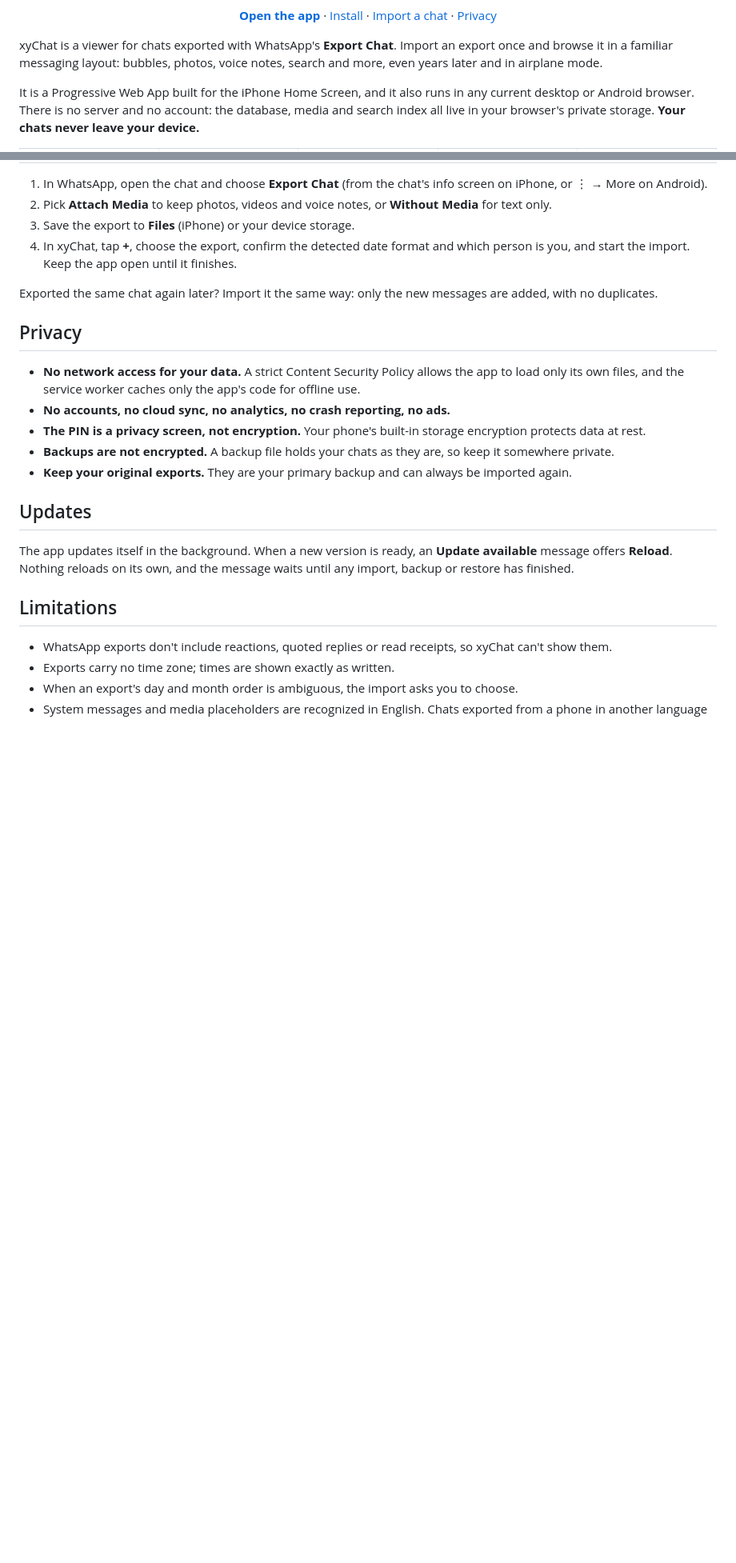
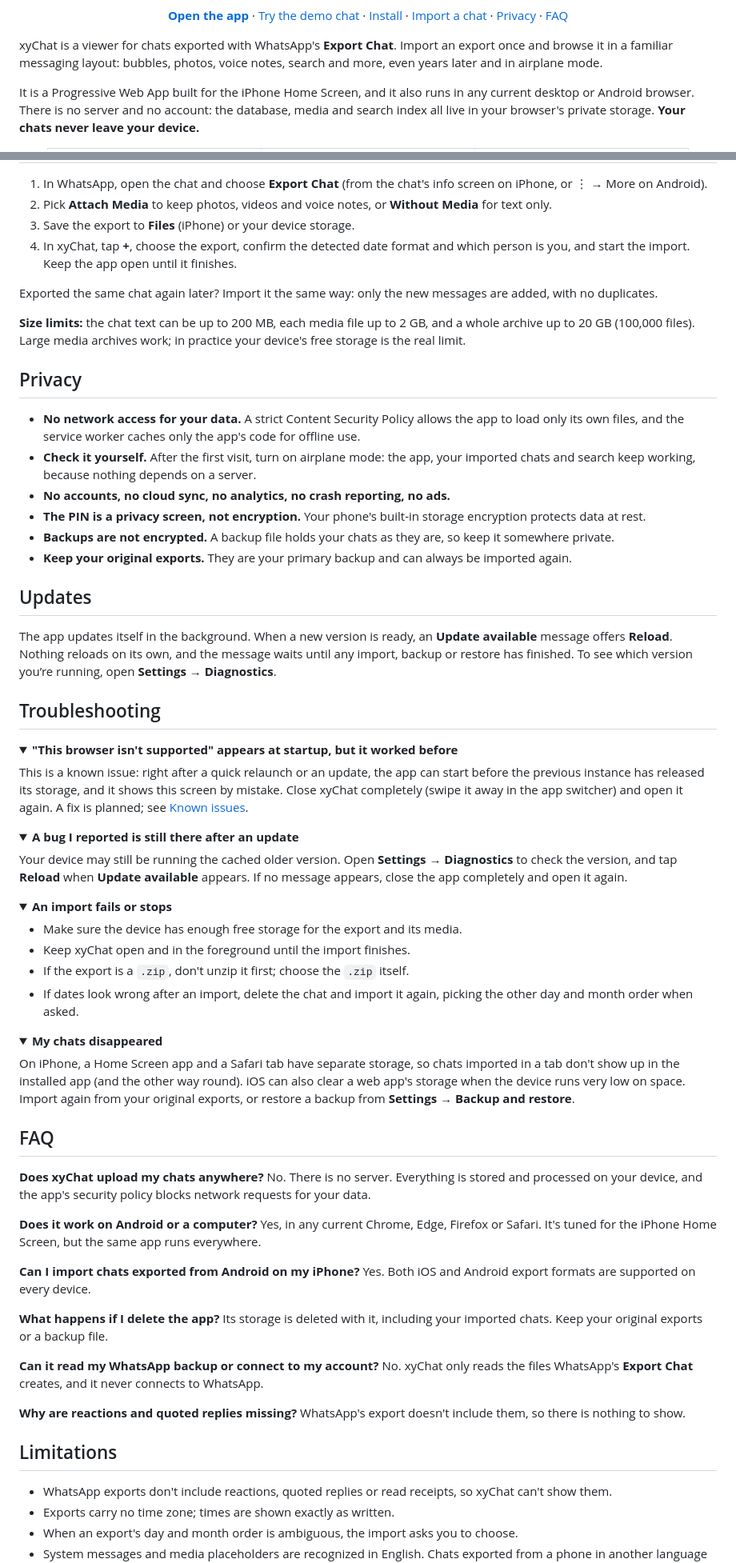
Before and after one commit to hamza-kakar/xyChat, a Markdown page: README.md, 2 parts joined by grey strips. Shown at 80% size. GitHub-like rendering; folded sections open; blank space fills up the shorter version.

```diff
--- a/README.md
+++ b/README.md
@@ -13,9 +18,11 @@
 
 <p align="center">
   <a href="https://hamza-kakar.github.io/xyChat/"><strong>Open the app</strong></a> ·
+  <a href="#try-it-with-a-demo-chat">Try the demo chat</a> ·
   <a href="#install-on-iphone">Install</a> ·
   <a href="#import-a-chat">Import a chat</a> ·
-  <a href="#privacy">Privacy</a>
+  <a href="#privacy">Privacy</a> ·
+  <a href="#faq">FAQ</a>
 </p>
 
 xyChat is a viewer for chats exported with WhatsApp's **Export Chat**. Import
@@ -120,11 +146,18 @@ and use its **Install** option, or simply keep using it in a tab.
 Exported the same chat again later? Import it the same way: only the new
 messages are added, with no duplicates.
 
+**Size limits:** the chat text can be up to 200 MB, each media file up to
+2 GB, and a whole archive up to 20 GB (100,000 files). Large media archives
+work; in practice your device's free storage is the real limit.
+
 ## Privacy
 
 - **No network access for your data.** A strict Content Security Policy
   allows the app to load only its own files, and the service worker caches
   only the app's code for offline use.
+- **Check it yourself.** After the first visit, turn on airplane mode: the app,
+  your imported chats and search keep working, because nothing depends on a
+  server.
 - **No accounts, no cloud sync, no analytics, no crash reporting, no ads.**
 - **The PIN is a privacy screen, not encryption.** Your phone's built-in
   storage encryption protects data at rest.
@@ -137,7 +170,74 @@ messages are added, with no duplicates.
 
 The app updates itself in the background. When a new version is ready, an
 **Update available** message offers **Reload**. Nothing reloads on its own,
-and the message waits until any import, backup or restore has finished.
+and the message waits until any import, backup or restore has finished. To see
+which version you’re running, open **Settings → Diagnostics**.
+
+## Troubleshooting
+
+<details>
+<summary><strong>"This browser isn't supported" appears at startup, but it worked before</strong></summary>
+
+This is a known issue: right after a quick relaunch or an update, the app can
+start before the previous instance has released its storage, and it shows this
+screen by mistake. Close xyChat completely (swipe it away in the app switcher)
+and open it again. A fix is planned; see [Known issues](#known-issues).
+
+</details>
+
+<details>
+<summary><strong>A bug I reported is still there after an update</strong></summary>
+
+Your device may still be running the cached older version. Open **Settings →
+Diagnostics** to check the version, and tap **Reload** when **Update available**
+appears. If no message appears, close the app completely and open it again.
+
+</details>
+
+<details>
+<summary><strong>An import fails or stops</strong></summary>
+
+- Make sure the device has enough free storage for the export and its media.
+- Keep xyChat open and in the foreground until the import finishes.
+- If the export is a `.zip`, don't unzip it first; choose the `.zip` itself.
+- If dates look wrong after an import, delete the chat and import it again,
+  picking the other day and month order when asked.
+
+</details>
+
+<details>
+<summary><strong>My chats disappeared</strong></summary>
+
+On iPhone, a Home Screen app and a Safari tab have separate storage, so chats
+imported in a tab don't show up in the installed app (and the other way
+round). iOS can also clear a web app's storage when the device runs very low
+on space. Import again from your original exports, or restore a backup from
+**Settings → Backup and restore**.
+
+</details>
+
+## FAQ
+
+**Does xyChat upload my chats anywhere?** No. There is no server. Everything
+is stored and processed on your device, and the app's security policy blocks
+network requests for your data.
+
+**Does it work on Android or a computer?** Yes, in any current Chrome, Edge,
+Firefox or Safari. It's tuned for the iPhone Home Screen, but the same app runs
+everywhere.
+
+**Can I import chats exported from Android on my iPhone?** Yes. Both iOS and
+Android export formats are supported on every device.
+
+**What happens if I delete the app?** Its storage is deleted with it, including
+your imported chats. Keep your original exports or a backup file.
+
+**Can it read my WhatsApp backup or connect to my account?** No. xyChat only
+reads the files WhatsApp's **Export Chat** creates, and it never connects to
+WhatsApp.
+
+**Why are reactions and quoted replies missing?** WhatsApp's export doesn't
+include them, so there is nothing to show.
 
 ## Limitations
 
```
Also changed, not shown: other parts of README.md (+56 -18 lines), docs/ROADMAP.md (+5 -0 lines), docs/screenshots/readme/chats-dark.png, docs/screenshots/readme/chats-light.png, 2 other files.
